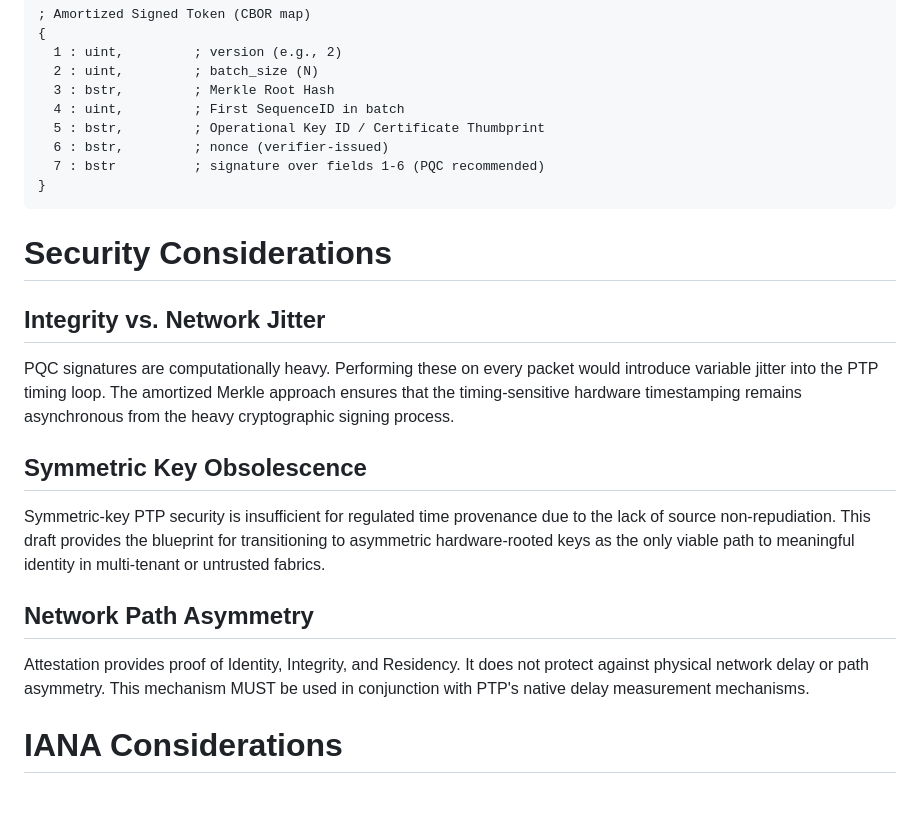
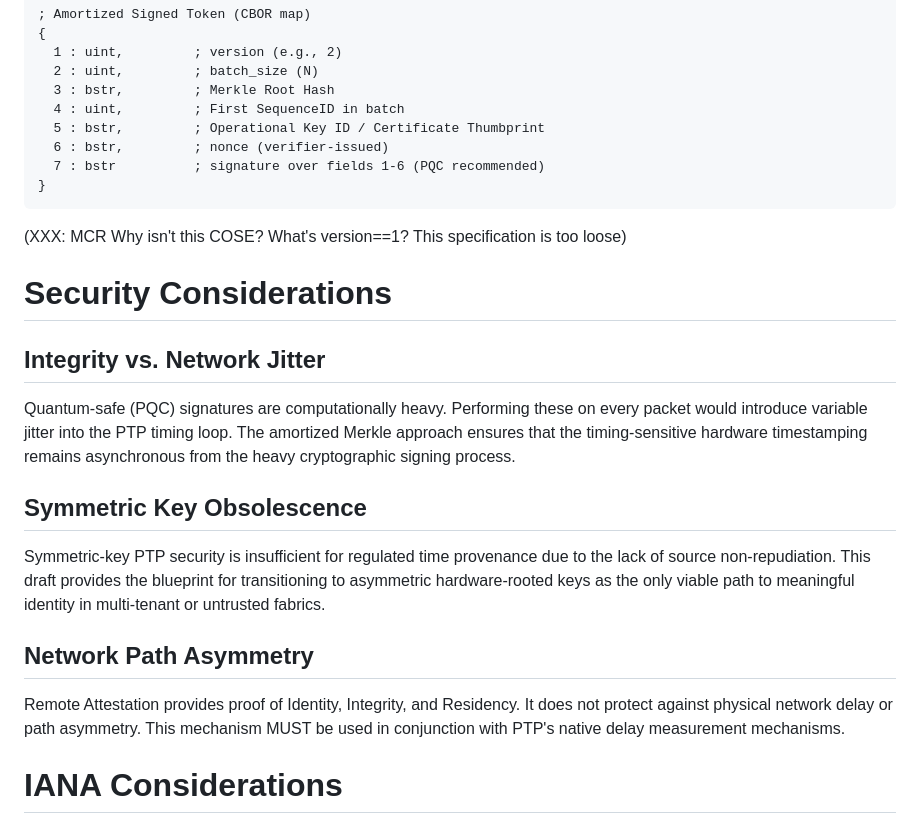
Before and after one commit to ramkri123/ptp-asymmetric-authentication, a Markdown page: draft-ramki-ptp-hardware-rooted-attestation.md, the part around one of its changes. GitHub-like rendering; blank space fills up the shorter version.

````diff
--- a/draft-ramki-ptp-hardware-rooted-attestation.md
+++ b/draft-ramki-ptp-hardware-rooted-attestation.md
@@ -128,11 +139,15 @@ The amortized token provides the "Batch Proof" for a set of N consecutive sequen
 }
 ```
 
+(XXX: MCR Why isn't this COSE?  What's version==1?  This specification is too loose)
+
 # Security Considerations
 
 ## Integrity vs. Network Jitter
 
-PQC signatures are computationally heavy. Performing these on every packet would introduce variable jitter into the PTP timing loop. The amortized Merkle approach ensures that the timing-sensitive hardware timestamping remains asynchronous from the heavy cryptographic signing process.
+Quantum-safe (PQC) signatures are computationally heavy.
+Performing these on every packet would introduce variable jitter into the PTP timing loop.
+The amortized Merkle approach ensures that the timing-sensitive hardware timestamping remains asynchronous from the heavy cryptographic signing process.
 
 ## Symmetric Key Obsolescence
 
@@ -140,7 +155,7 @@ Symmetric-key PTP security is insufficient for regulated time provenance due to
 
 ## Network Path Asymmetry
 
-Attestation provides proof of Identity, Integrity, and Residency. It does not protect against physical network delay or path asymmetry. This mechanism MUST be used in conjunction with PTP's native delay measurement mechanisms.
+Remote Attestation provides proof of Identity, Integrity, and Residency. It does not protect against physical network delay or path asymmetry. This mechanism MUST be used in conjunction with PTP's native delay measurement mechanisms.
 
 # IANA Considerations
 
````
Also changed, not shown: other parts of draft-ramki-ptp-hardware-rooted-attestation.md (+23 -12 lines).
